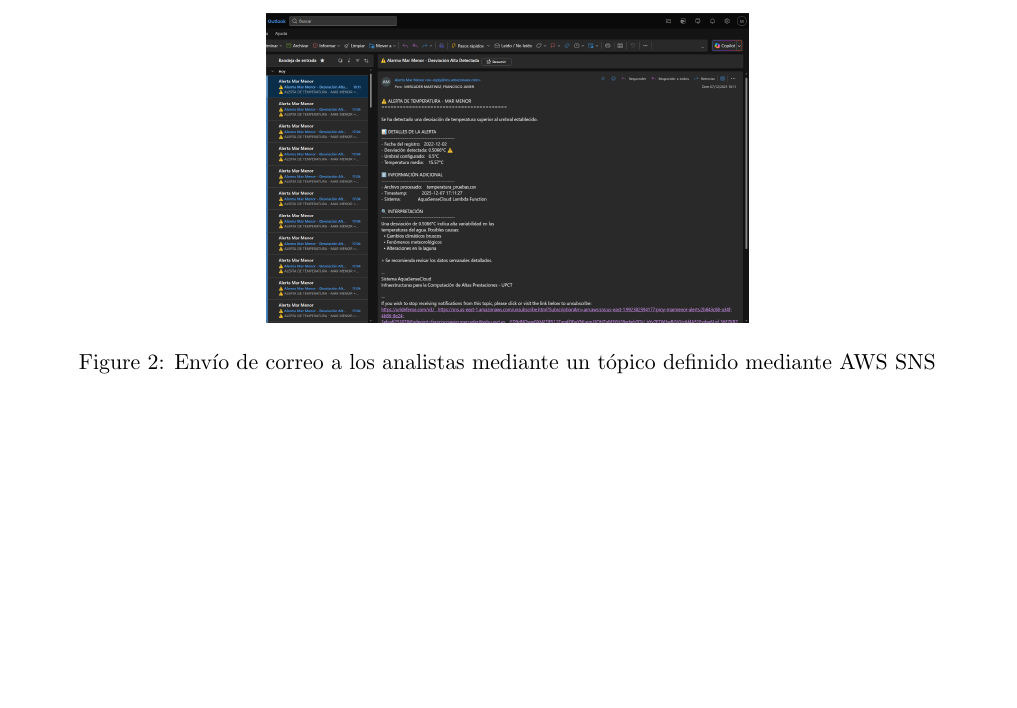
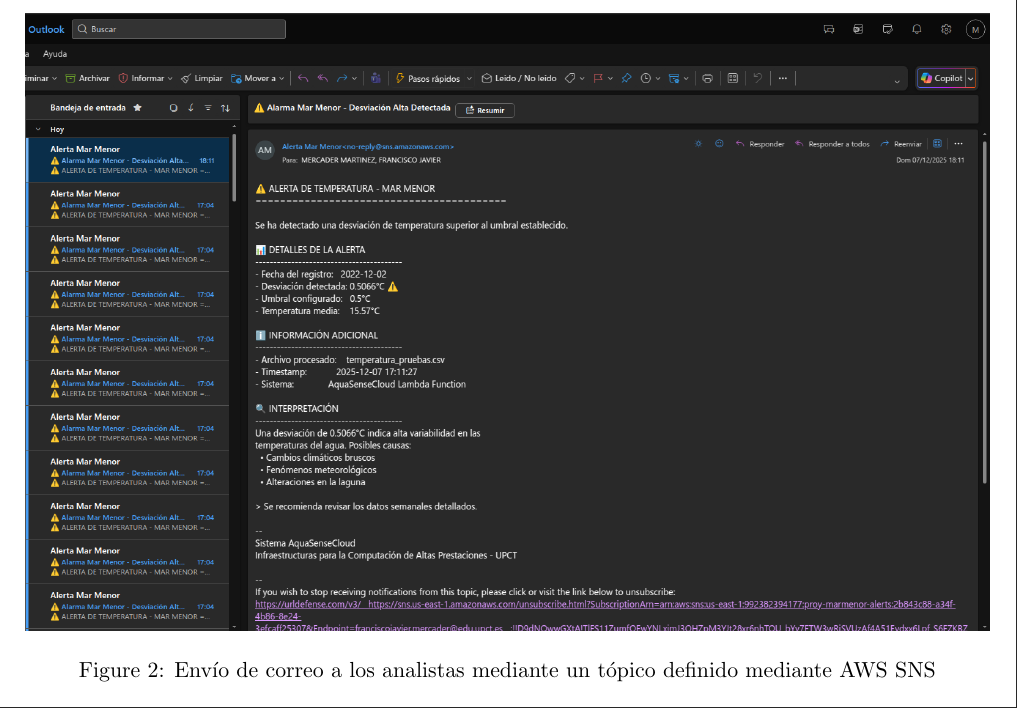
Before and after one commit to franjavi-upct-es/Proyecto-ICAP-AquaSense, a LaTeX document (Memoria/Memoria-Proyecto.tex): part of page 9 of 9, cut so that both start at the same text, the shorter picture padded with empty space. Compiled offline with pdfLaTeX.

Commit message:
Ajustar el ancho de la imagen en la sección de envío de correo en la memoria del proyecto

```diff
--- a/Memoria/Memoria-Proyecto.tex
+++ b/Memoria/Memoria-Proyecto.tex
@@ -163,7 +163,7 @@
 
 	\begin{figure}[h]
 		\centering
-		\includegraphics[width=0.5\linewidth]{imgs/screenshot003}
+		\includegraphics[width=\linewidth]{imgs/screenshot003}
 		\caption{Envío de correo a los analistas mediante un tópico definido mediante AWS SNS}
 	\end{figure}
 
```
Also changed, not shown: Memoria/Memoria-Proyecto.pdf.
